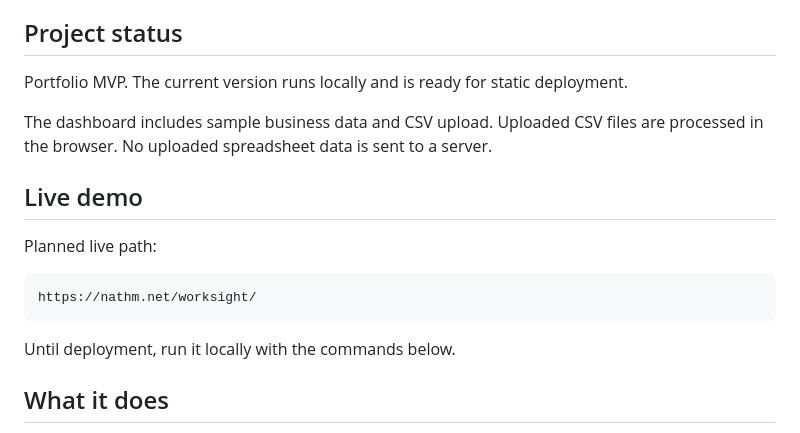
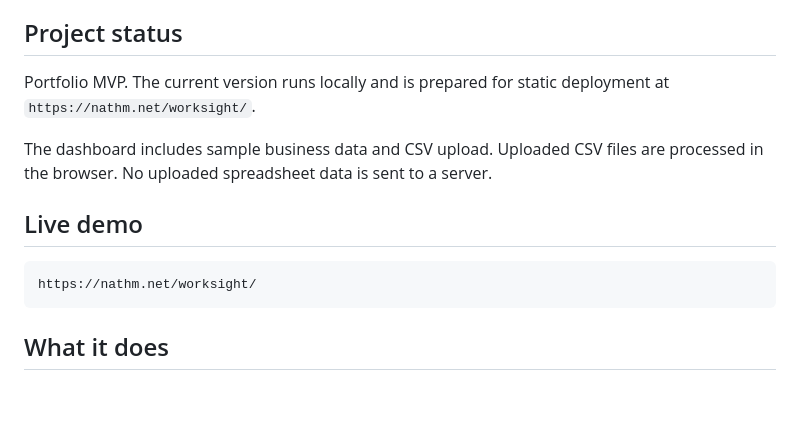
Before and after one commit to n4thyan/worksight-dashboard, a Markdown page: README.md, the part around the change. Rendered like a GitHub page; blank space fills up the shorter version.

Commit message:
Update README for live deployment path

````diff
--- a/README.md
+++ b/README.md
@@ -6,19 +6,15 @@ It is a portfolio project focused on realistic workplace use cases: sales review
 
 ## Project status
 
-Portfolio MVP. The current version runs locally and is ready for static deployment.
+Portfolio MVP. The current version runs locally and is prepared for static deployment at `https://nathm.net/worksight/`.
 
 The dashboard includes sample business data and CSV upload. Uploaded CSV files are processed in the browser. No uploaded spreadsheet data is sent to a server.
 
 ## Live demo
 
-Planned live path:
-
 ```text
 https://nathm.net/worksight/
 ```
-
-Until deployment, run it locally with the commands below.
 
 ## What it does
 
````
